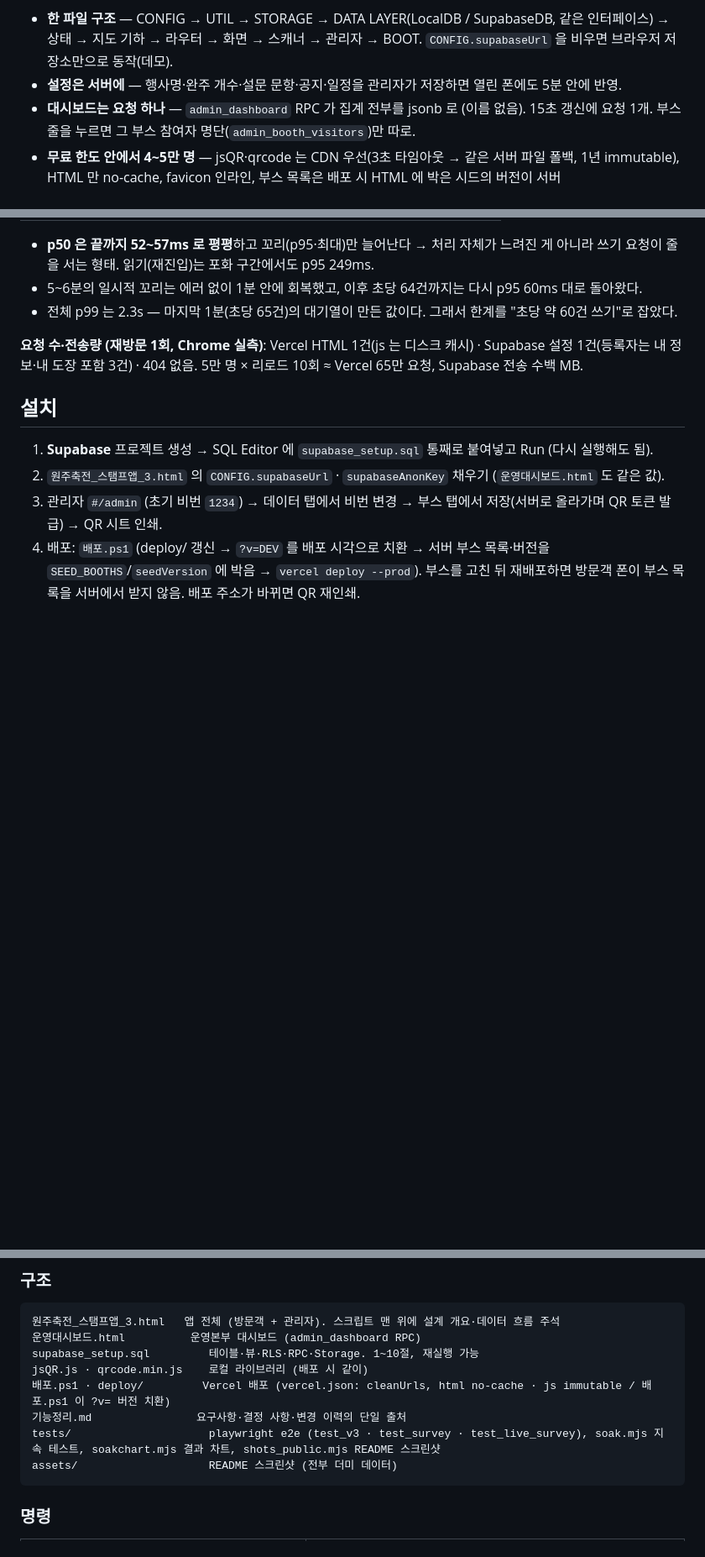
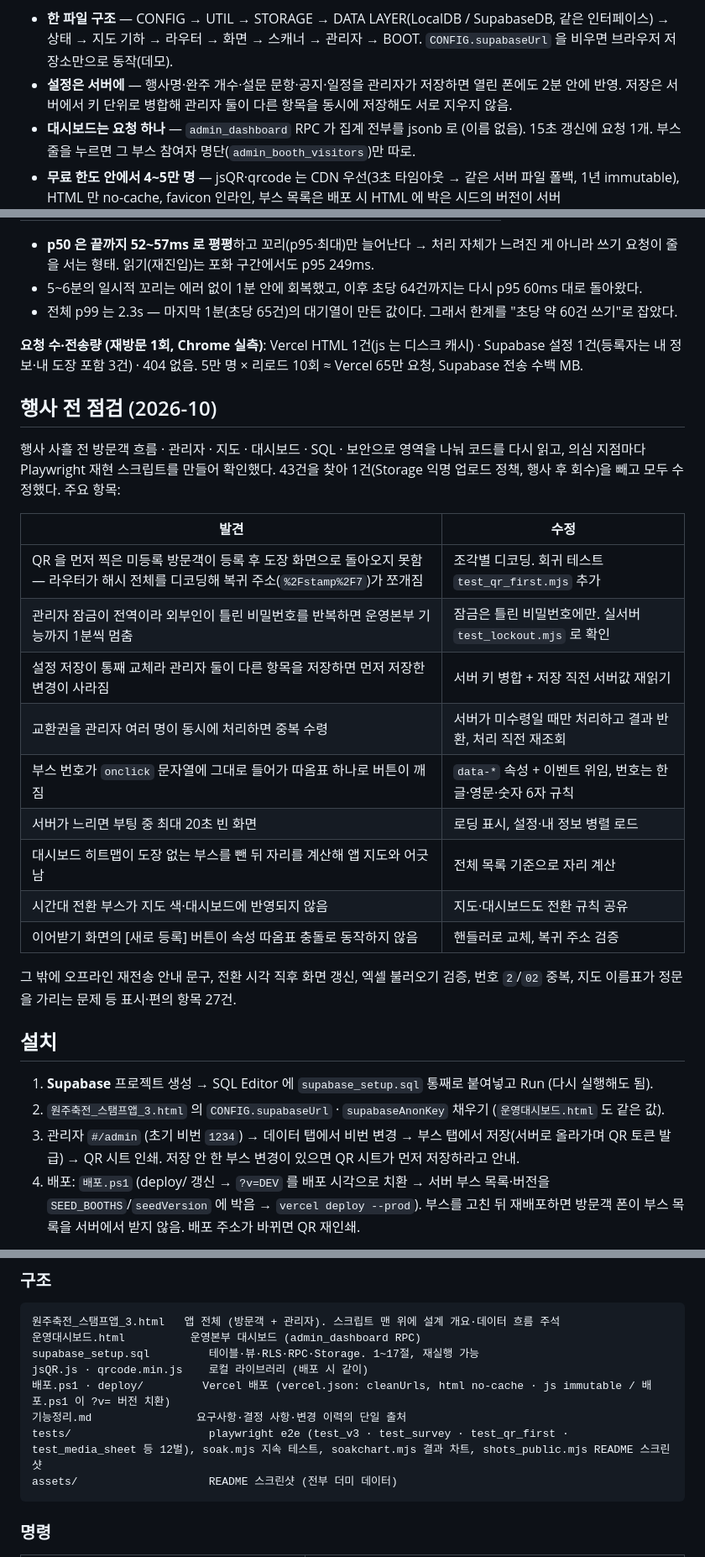
Before and after one commit to vittroi384/wonju-stamp-rally, a Markdown page: README.md, 3 parts joined by grey strips. Shown at 84% size. Drawn GitHub-style; blank space fills up the shorter version.

````diff
--- a/README.md
+++ b/README.md
@@ -100,7 +104,7 @@ flowchart LR
 ```
 
 - **한 파일 구조** — CONFIG → UTIL → STORAGE → DATA LAYER(LocalDB / SupabaseDB, 같은 인터페이스) → 상태 → 지도 기하 → 라우터 → 화면 → 스캐너 → 관리자 → BOOT. `CONFIG.supabaseUrl` 을 비우면 브라우저 저장소만으로 동작(데모).
-- **설정은 서버에** — 행사명·완주 개수·설문 문항·공지·일정을 관리자가 저장하면 열린 폰에도 5분 안에 반영.
+- **설정은 서버에** — 행사명·완주 개수·설문 문항·공지·일정을 관리자가 저장하면 열린 폰에도 2분 안에 반영. 저장은 서버에서 키 단위로 병합해 관리자 둘이 다른 항목을 동시에 저장해도 서로 지우지 않음.
 - **대시보드는 요청 하나** — `admin_dashboard` RPC 가 집계 전부를 jsonb 로 (이름 없음). 15초 갱신에 요청 1개. 부스 줄을 누르면 그 부스 참여자 명단(`admin_booth_visitors`)만 따로.
 - **무료 한도 안에서 4~5만 명** — jsQR·qrcode 는 CDN 우선(3초 타임아웃 → 같은 서버 파일 폴백, 1년 immutable), HTML 만 no-cache, favicon 인라인, 부스 목록은 배포 시 HTML 에 박은 시드의 버전이 서버 `settings.boothsVersion` 과 같으면 요청 생략. 첫 방문·재방문 모두 Vercel 1건(HTML) · Supabase 1~3건(각 1KB 안팎). 4만 명 기준 Vercel Edge Requests 약 40만/100만, Supabase egress 약 1.5GB/5GB.
 - **지도는 코드로** — 이미지 없이 스타디움 기하(직선+반원)를 계산해 SVG 로. 부스 번호·구역만 바꾸면 자리가 따라옴.
@@ -156,11 +163,29 @@ flowchart LR
 
 **요청 수·전송량 (재방문 1회, Chrome 실측)**: Vercel HTML 1건(js 는 디스크 캐시) · Supabase 설정 1건(등록자는 내 정보·내 도장 포함 3건) · 404 없음. 5만 명 × 리로드 10회 ≈ Vercel 65만 요청, Supabase 전송 수백 MB.
 
+## 행사 전 점검 (2026-10)
+
+행사 사흘 전 방문객 흐름 · 관리자 · 지도 · 대시보드 · SQL · 보안으로 영역을 나눠 코드를 다시 읽고, 의심 지점마다 Playwright 재현 스크립트를 만들어 확인했다. 43건을 찾아 1건(Storage 익명 업로드 정책, 행사 후 회수)을 빼고 모두 수정했다. 주요 항목:
+
+| 발견 | 수정 |
+|---|---|
+| QR 을 먼저 찍은 미등록 방문객이 등록 후 도장 화면으로 돌아오지 못함 — 라우터가 해시 전체를 디코딩해 복귀 주소(`%2Fstamp%2F7`)가 쪼개짐 | 조각별 디코딩. 회귀 테스트 `test_qr_first.mjs` 추가 |
+| 관리자 잠금이 전역이라 외부인이 틀린 비밀번호를 반복하면 운영본부 기능까지 1분씩 멈춤 | 잠금은 틀린 비밀번호에만. 실서버 `test_lockout.mjs` 로 확인 |
+| 설정 저장이 통째 교체라 관리자 둘이 다른 항목을 저장하면 먼저 저장한 변경이 사라짐 | 서버 키 병합 + 저장 직전 서버값 재읽기 |
+| 교환권을 관리자 여러 명이 동시에 처리하면 중복 수령 | 서버가 미수령일 때만 처리하고 결과 반환, 처리 직전 재조회 |
+| 부스 번호가 `onclick` 문자열에 그대로 들어가 따옴표 하나로 버튼이 깨짐 | `data-*` 속성 + 이벤트 위임, 번호는 한글·영문·숫자 6자 규칙 |
+| 서버가 느리면 부팅 중 최대 20초 빈 화면 | 로딩 표시, 설정·내 정보 병렬 로드 |
+| 대시보드 히트맵이 도장 없는 부스를 뺀 뒤 자리를 계산해 앱 지도와 어긋남 | 전체 목록 기준으로 자리 계산 |
+| 시간대 전환 부스가 지도 색·대시보드에 반영되지 않음 | 지도·대시보드도 전환 규칙 공유 |
+| 이어받기 화면의 \[새로 등록\] 버튼이 속성 따옴표 충돌로 동작하지 않음 | 핸들러로 교체, 복귀 주소 검증 |
+
+그 밖에 오프라인 재전송 안내 문구, 전환 시각 직후 화면 갱신, 엑셀 불러오기 검증, 번호 `2`/`02` 중복, 지도 이름표가 정문을 가리는 문제 등 표시·편의 항목 27건.
+
 ## 설치
 
 1. **Supabase** 프로젝트 생성 → SQL Editor 에 `supabase_setup.sql` 통째로 붙여넣고 Run (다시 실행해도 됨).
 2. `원주축전_스탬프앱_3.html` 의 `CONFIG.supabaseUrl` · `supabaseAnonKey` 채우기 (`운영대시보드.html` 도 같은 값).
-3. 관리자 `#/admin` (초기 비번 `1234`) → 데이터 탭에서 비번 변경 → 부스 탭에서 저장(서버로 올라가며 QR 토큰 발급) → QR 시트 인쇄.
+3. 관리자 `#/admin` (초기 비번 `1234`) → 데이터 탭에서 비번 변경 → 부스 탭에서 저장(서버로 올라가며 QR 토큰 발급) → QR 시트 인쇄. 저장 안 한 부스 변경이 있으면 QR 시트가 먼저 저장하라고 안내.
 4. 배포: `배포.ps1` (deploy/ 갱신 → `?v=DEV` 를 배포 시각으로 치환 → 서버 부스 목록·버전을 `SEED_BOOTHS`/`seedVersion` 에 박음 → `vercel deploy --prod`). 부스를 고친 뒤 재배포하면 방문객 폰이 부스 목록을 서버에서 받지 않음. 배포 주소가 바뀌면 QR 재인쇄.
 
 로컬에서 그냥 열어보려면 `CONFIG.supabaseUrl` 을 비우면 됨 — 브라우저 저장소로 동작하고 관리자 › 데이터에 데모 데이터 버튼이 생김. `CONFIG.testStampInput: true` 면 카메라 대신 부스 번호 입력창(https 없는 로컬용, 배포 스크립트가 false 로 바꿈).
@@ -171,11 +196,11 @@ flowchart LR
 ```
 원주축전_스탬프앱_3.html   앱 전체 (방문객 + 관리자). 스크립트 맨 위에 설계 개요·데이터 흐름 주석
 운영대시보드.html          운영본부 대시보드 (admin_dashboard RPC)
-supabase_setup.sql         테이블·뷰·RLS·RPC·Storage. 1~10절, 재실행 가능
+supabase_setup.sql         테이블·뷰·RLS·RPC·Storage. 1~17절, 재실행 가능
 jsQR.js · qrcode.min.js    로컬 라이브러리 (배포 시 같이)
 배포.ps1 · deploy/         Vercel 배포 (vercel.json: cleanUrls, html no-cache · js immutable / 배포.ps1 이 ?v= 버전 치환)
 기능정리.md                요구사항·결정 사항·변경 이력의 단일 출처
-tests/                     playwright e2e (test_v3 · test_survey · test_live_survey), soak.mjs 지속 테스트, soakchart.mjs 결과 차트, shots_public.mjs README 스크린샷
+tests/                     playwright e2e (test_v3 · test_survey · test_qr_first · test_media_sheet 등 12벌), soak.mjs 지속 테스트, soakchart.mjs 결과 차트, shots_public.mjs README 스크린샷
 assets/                    README 스크린샷 (전부 더미 데이터)
 ```
 
````
Also changed, not shown: other parts of README.md (+14 -6 lines), assets/admin-booths.png, assets/admin-survey.png, assets/admin-time-sheet.png (added), assets/booth-variant.png (added), assets/soak-by-minute.png (added), assets/survey.png.
